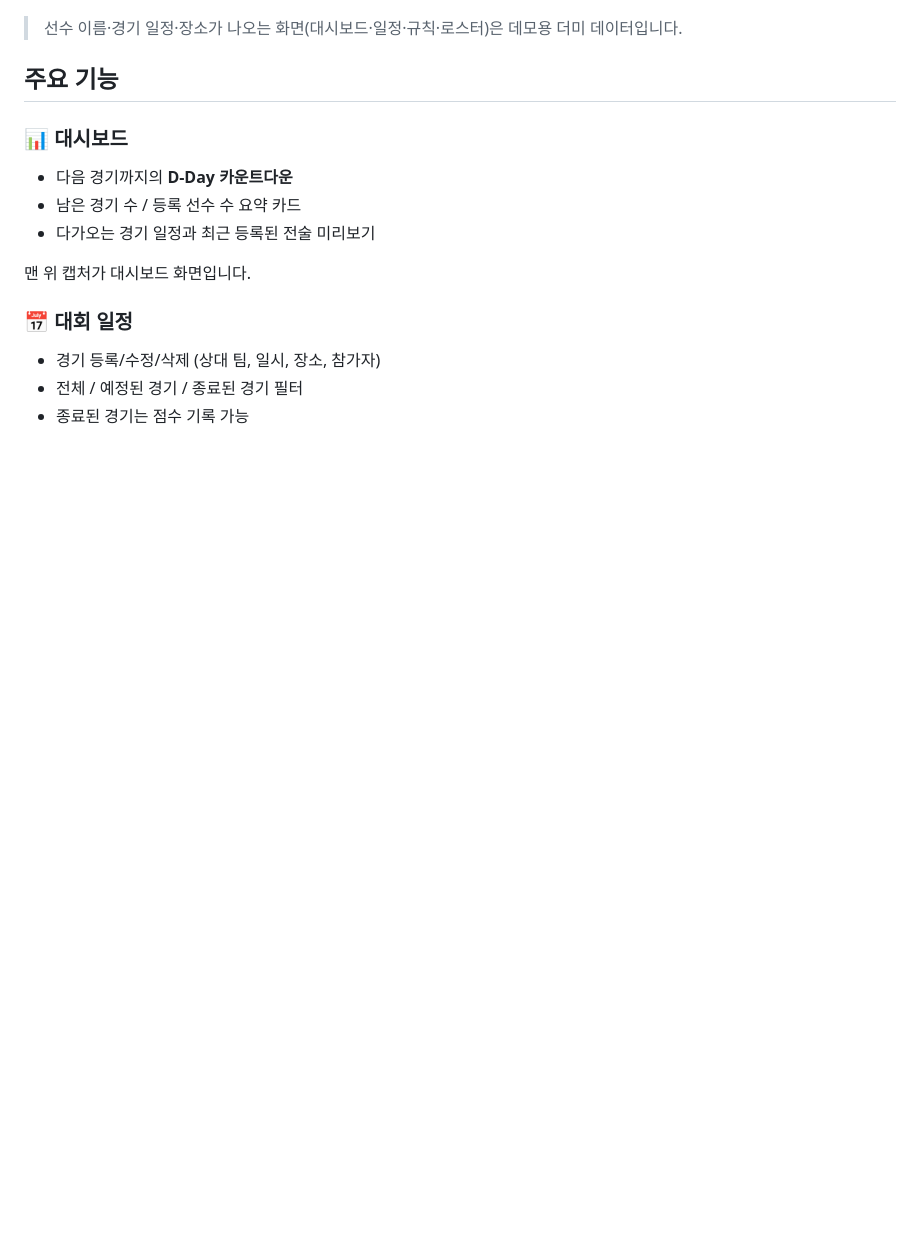
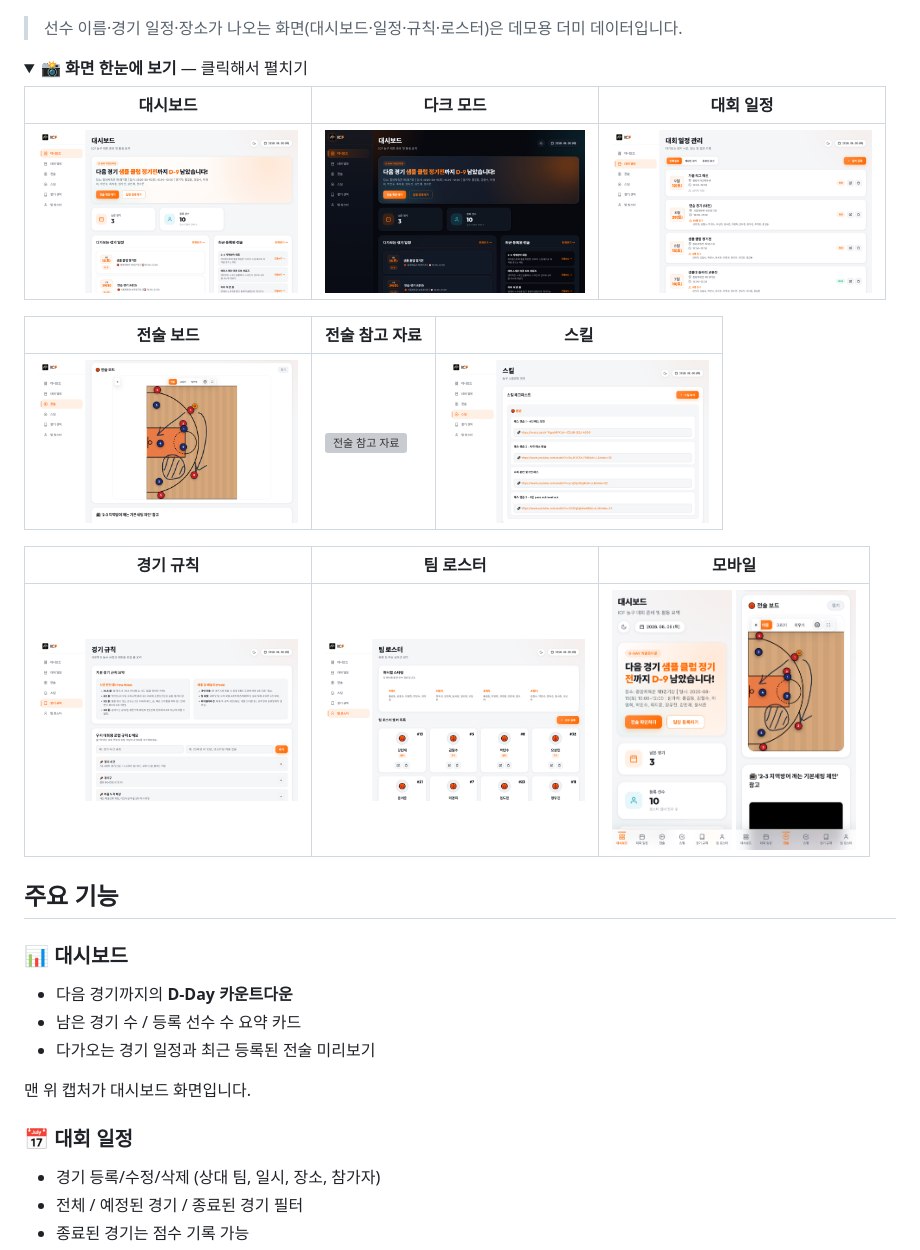
Before and after one commit to O-Gyong/ICF, a Markdown page: README.md, the part around one of its changes. GitHub-like rendering; folded sections open; blank space fills up the shorter version; grey boxes are pictures that could not be loaded.

Commit message:
README에 접이식 전체 미리보기 추가
캡처 10장을 한 번에 훑을 수 있도록 상단에 details 블록을 넣었다.
기본은 접힌 상태이고, 펼치면 어느 탭 화면인지 알 수 있도록 표 머리글에
이름을 단 3열 표로 나열된다.

기능 설명 아래의 원본 캡처를 전체 크기로 한 번 더 넣으면 문서 길이가
두 배가 되므로, 여기서는 폭 260px 썸네일로만 보여준다.

```diff
--- a/README.md
+++ b/README.md
@@ -8,3 +8,19 @@ ICF 농구팀의 대회 준비를 위한 팀 관리 웹 애플리케이션입니
 ![대시보드](screenshots/dashboard.png)
 
 > 선수 이름·경기 일정·장소가 나오는 화면(대시보드·일정·규칙·로스터)은 데모용 더미 데이터입니다.
+
+<details>
+<summary><b>📸 화면 한눈에 보기</b> — 클릭해서 펼치기</summary>
+
+| 대시보드 | 다크 모드 | 대회 일정 |
+|---|---|---|
+| <img src="screenshots/dashboard.png" alt="대시보드" width="260"> | <img src="screenshots/dashboard-dark.png" alt="다크 모드" width="260"> | <img src="screenshots/schedule.png" alt="대회 일정" width="260"> |
+
+| 전술 보드 | 전술 참고 자료 | 스킬 |
+|---|---|---|
+| <img src="screenshots/tactics.png" alt="전술 보드" width="260"> | <img src="screenshots/tactics-media.png" alt="전술 참고 자료" width="260"> | <img src="screenshots/skills.png" alt="스킬" width="260"> |
+
+| 경기 규칙 | 팀 로스터 | 모바일 |
+|---|---|---|
+| <img src="screenshots/rules.png" alt="경기 규칙" width="260"> | <img src="screenshots/roster.png" alt="팀 로스터" width="260"> | <img src="screenshots/mobile-dashboard.png" alt="모바일 대시보드" width="120"> <img src="screenshots/mobile-tactics.png" alt="모바일 전술 보드" width="120"> |
+
```
Also changed, not shown: other parts of README.md (+1 -0 lines).
